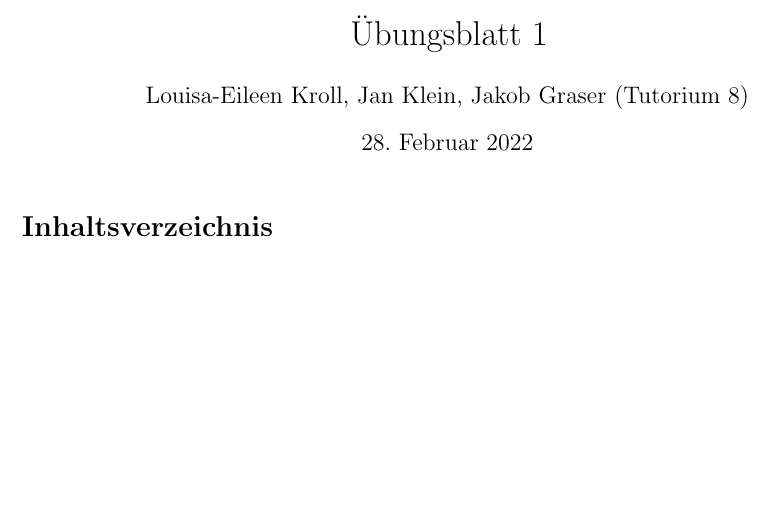
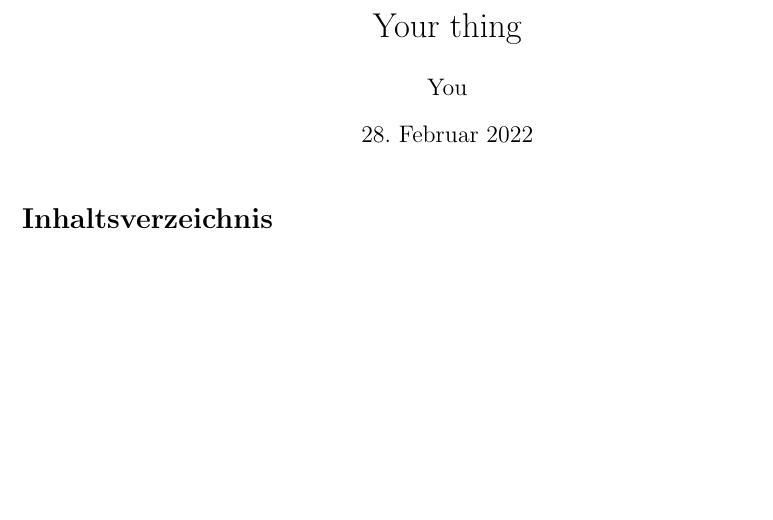
Before and after one commit to GamerPanda99/assignment-plate, a LaTeX document (skeleton.tex, which reads header.tex): part of page 1 of 2, cut at the place of the change. Compiled offline with pdfLaTeX.

Commit message:
Remove names

```diff
--- a/header.tex
+++ b/header.tex
@@ -1,3 +1,3 @@
-\title{Übungsblatt 1}
-\author{Louisa-Eileen Kroll, Jan Klein, Jakob Graser (Tutorium 8)}
+\title{Your thing}
+\author{You}
 \pagenumbering{arabic}
```
